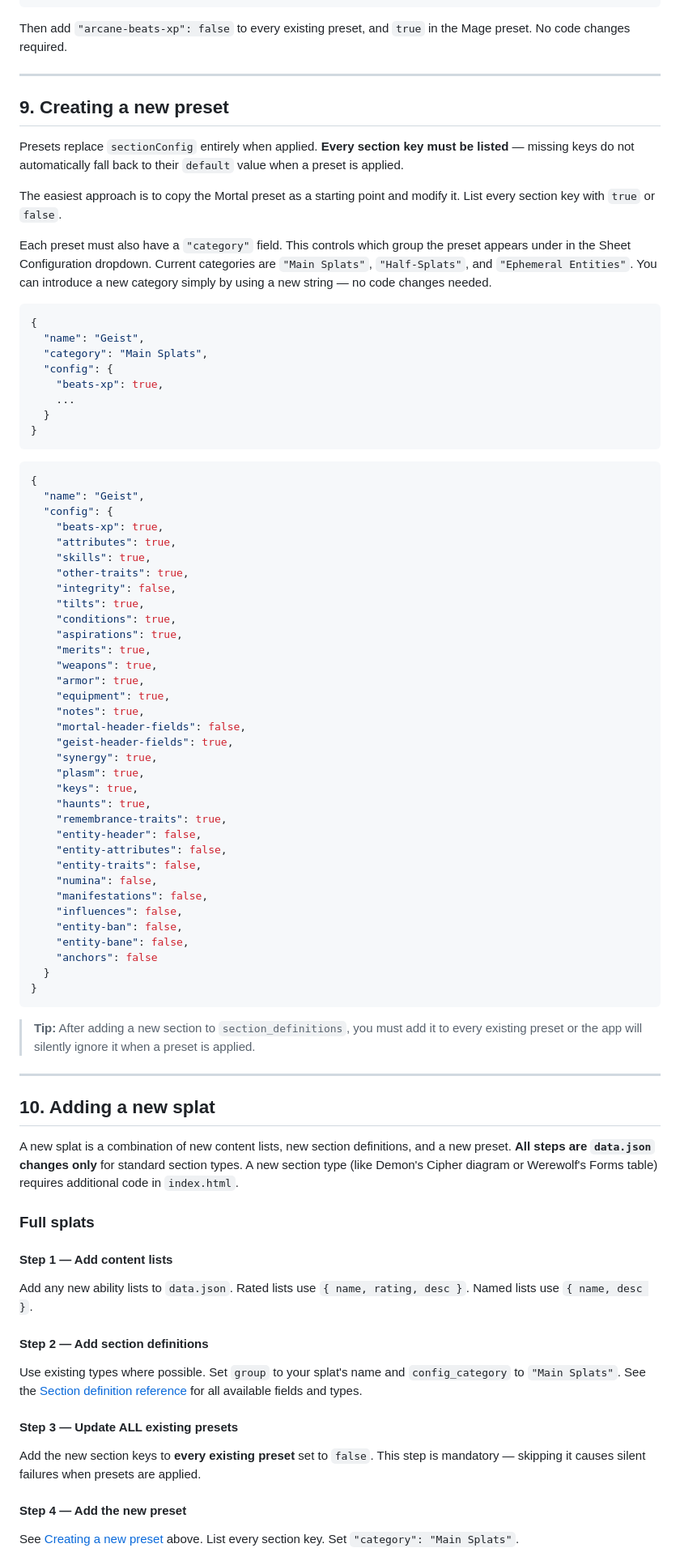
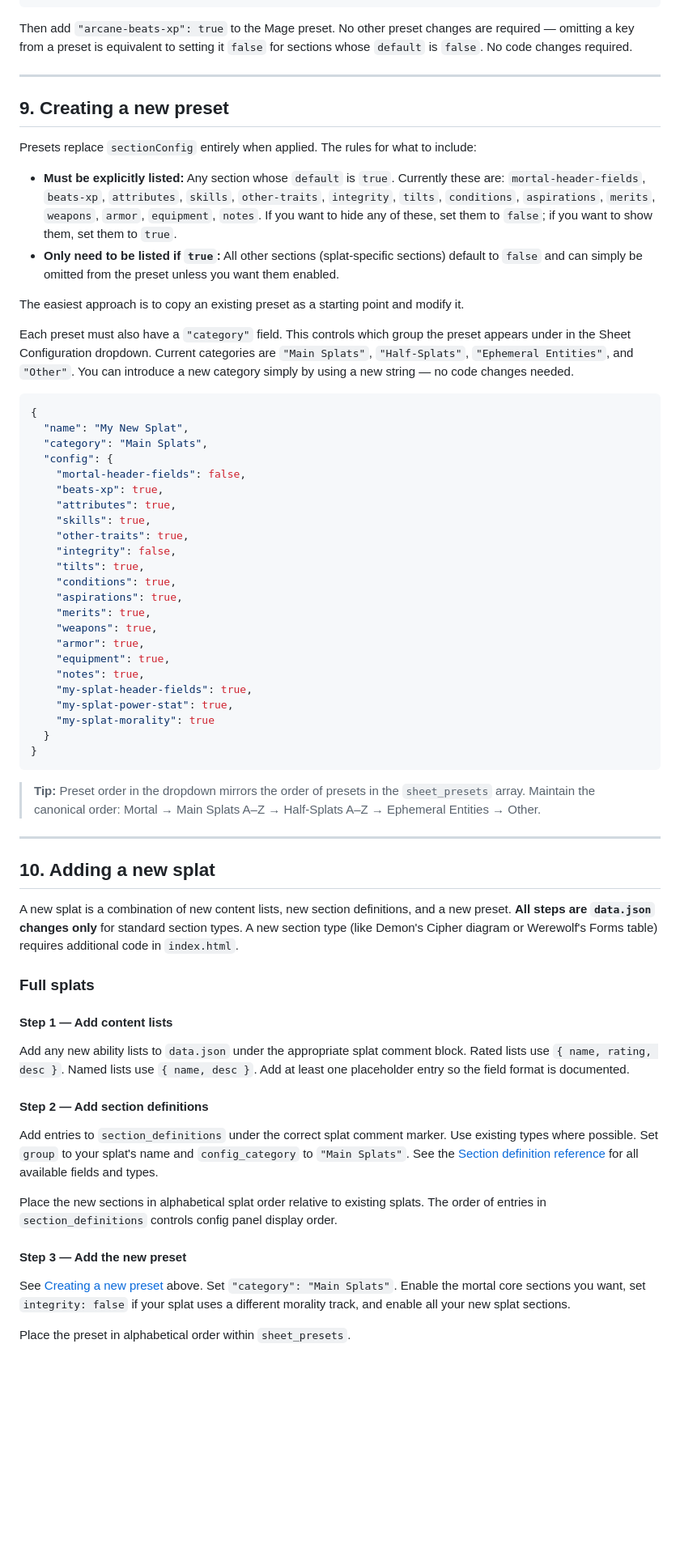
Before and after one commit to bonewolf22/Mortals-A-Chronicles-of-Darkness-Character-Builder, a Markdown page: CUSTOMISATION_GUIDE.md, the part around one of its changes. Shown at 81% size. GitHub-like rendering; blank space fills up the shorter version.

````diff
--- a/CUSTOMISATION_GUIDE.md
+++ b/CUSTOMISATION_GUIDE.md
@@ -354,33 +356,27 @@ Each splat can have its own beats currency. Add a new entry to `section_definiti
 }
 ```
 
-Then add `"arcane-beats-xp": false` to every existing preset, and `true` in the Mage preset. No code changes required.
+Then add `"arcane-beats-xp": true` to the Mage preset. No other preset changes are required — omitting a key from a preset is equivalent to setting it `false` for sections whose `default` is `false`. No code changes required.
 
 ---
 
 ## 9. Creating a new preset
 
-Presets replace `sectionConfig` entirely when applied. **Every section key must be listed** — missing keys do not automatically fall back to their `default` value when a preset is applied.
+Presets replace `sectionConfig` entirely when applied. The rules for what to include:
 
-The easiest approach is to copy the Mortal preset as a starting point and modify it. List every section key with `true` or `false`.
+- **Must be explicitly listed:** Any section whose `default` is `true`. Currently these are: `mortal-header-fields`, `beats-xp`, `attributes`, `skills`, `other-traits`, `integrity`, `tilts`, `conditions`, `aspirations`, `merits`, `weapons`, `armor`, `equipment`, `notes`. If you want to hide any of these, set them to `false`; if you want to show them, set them to `true`.
+- **Only need to be listed if `true`:** All other sections (splat-specific sections) default to `false` and can simply be omitted from the preset unless you want them enabled.
 
-Each preset must also have a `"category"` field. This controls which group the preset appears under in the Sheet Configuration dropdown. Current categories are `"Main Splats"`, `"Half-Splats"`, and `"Ephemeral Entities"`. You can introduce a new category simply by using a new string — no code changes needed.
+The easiest approach is to copy an existing preset as a starting point and modify it.
+
+Each preset must also have a `"category"` field. This controls which group the preset appears under in the Sheet Configuration dropdown. Current categories are `"Main Splats"`, `"Half-Splats"`, `"Ephemeral Entities"`, and `"Other"`. You can introduce a new category simply by using a new string — no code changes needed.
 
 ```json
 {
-  "name": "Geist",
+  "name": "My New Splat",
   "category": "Main Splats",
   "config": {
-    "beats-xp": true,
-    ...
-  }
-}
-```
-
-```json
-{
-  "name": "Geist",
-  "config": {
+    "mortal-header-fields": false,
     "beats-xp": true,
     "attributes": true,
     "skills": true,
@@ -394,27 +390,14 @@ Each preset must also have a `"category"` field. This controls which group the p
     "armor": true,
     "equipment": true,
     "notes": true,
-    "mortal-header-fields": false,
-    "geist-header-fields": true,
-    "synergy": true,
-    "plasm": true,
-    "keys": true,
-    "haunts": true,
-    "remembrance-traits": true,
-    "entity-header": false,
-    "entity-attributes": false,
-    "entity-traits": false,
-    "numina": false,
-    "manifestations": false,
-    "influences": false,
-    "entity-ban": false,
-    "entity-bane": false,
-    "anchors": false
+    "my-splat-header-fields": true,
+    "my-splat-power-stat": true,
+    "my-splat-morality": true
   }
 }
 ```
 
-> **Tip:** After adding a new section to `section_definitions`, you must add it to every existing preset or the app will silently ignore it when a preset is applied.
+> **Tip:** Preset order in the dropdown mirrors the order of presets in the `sheet_presets` array. Maintain the canonical order: Mortal → Main Splats A–Z → Half-Splats A–Z → Ephemeral Entities → Other.
 
 ---
 
@@ -426,17 +409,17 @@ A new splat is a combination of new content lists, new section definitions, and
 
 #### Step 1 — Add content lists
 
-Add any new ability lists to `data.json`. Rated lists use `{ name, rating, desc }`. Named lists use `{ name, desc }`.
+Add any new ability lists to `data.json` under the appropriate splat comment block. Rated lists use `{ name, rating, desc }`. Named lists use `{ name, desc }`. Add at least one placeholder entry so the field format is documented.
 
 #### Step 2 — Add section definitions
 
-Use existing types where possible. Set `group` to your splat's name and `config_category` to `"Main Splats"`. See the [Section definition reference](#11-section-definition-reference) for all available fields and types.
+Add entries to `section_definitions` under the correct splat comment marker. Use existing types where possible. Set `group` to your splat's name and `config_category` to `"Main Splats"`. See the [Section definition reference](#11-section-definition-reference) for all available fields and types.
 
-#### Step 3 — Update ALL existing presets
+Place the new sections in alphabetical splat order relative to existing splats. The order of entries in `section_definitions` controls config panel display order.
 
-Add the new section keys to **every existing preset** set to `false`. This step is mandatory — skipping it causes silent failures when presets are applied.
+#### Step 3 — Add the new preset
 
-#### Step 4 — Add the new preset
+See [Creating a new preset](#9-creating-a-new-preset) above. Set `"category": "Main Splats"`. Enable the mortal core sections you want, set `integrity: false` if your splat uses a different morality track, and enable all your new splat sections.
 
-See [Creating a new preset](#9-creating-a-new-preset) above. List every section key. Set `"category": "Main Splats"`.
+Place the preset in alphabetical order within `sheet_presets`.
 
````
Also changed, not shown: other parts of CUSTOMISATION_GUIDE.md (+16 -14 lines), README.md (+16 -16 lines).
